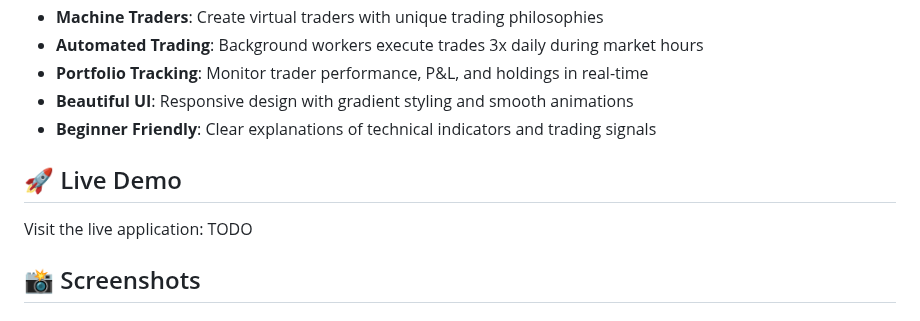
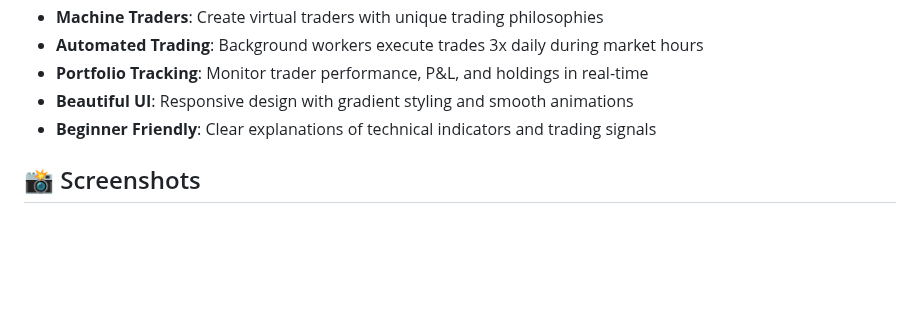
Before and after one commit to benri/vibe-stock-market-predictor, a Markdown page: README.md, the part around the change. GitHub-like rendering; blank space fills up the shorter version.

```diff
--- a/README.md
+++ b/README.md
@@ -17,10 +17,6 @@ AI-powered stock market trend analysis with intelligent machine traders that aut
 - **Portfolio Tracking**: Monitor trader performance, P&L, and holdings in real-time
 - **Beautiful UI**: Responsive design with gradient styling and smooth animations
 - **Beginner Friendly**: Clear explanations of technical indicators and trading signals
-
-## 🚀 Live Demo
-
-Visit the live application: TODO
 
 ## 📸 Screenshots
 
```
